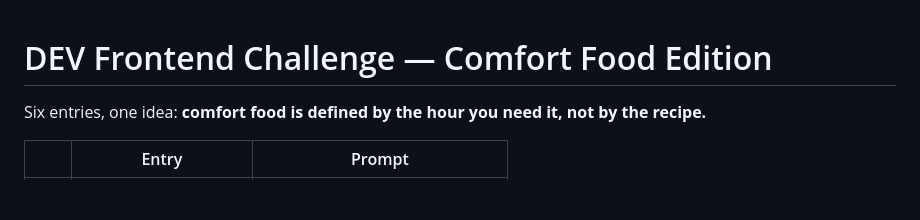
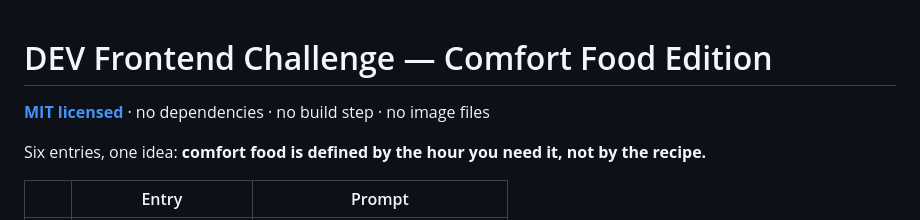
Before and after one commit to maneesh-kumar-thakur/devto-frontend-challenge-food-edition, a Markdown page: README.md, the part around the change. Rendered like a GitHub page; blank space fills up the shorter version.

Commit message:
Put the licence at the top of the README
It was at line 334 of 358 - the second-to-last section - so anyone
reading top-down met it at 93% of the way through. GitHub already
shows MIT in the repo sidebar from the LICENSE file, so this only
closed the gap for people reading the README itself.

Plain text rather than a shields.io badge on purpose: a badge is an
external image request, and it would have been the only network
dependency anywhere in a repo whose whole pitch is not having any.
This renders offline and in any markdown viewer.

Co-Authored-By: Claude Opus 5 (1M context) <noreply@anthropic.com>

```diff
--- a/README.md
+++ b/README.md
@@ -1,4 +1,6 @@
 # DEV Frontend Challenge — Comfort Food Edition
+
+**[MIT licensed](LICENSE)** · no dependencies · no build step · no image files
 
 Six entries, one idea: **comfort food is defined by the hour you need it,
 not by the recipe.**
```
